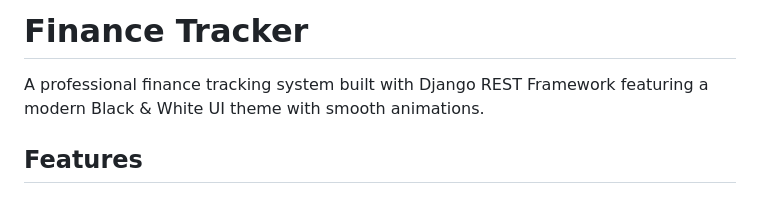
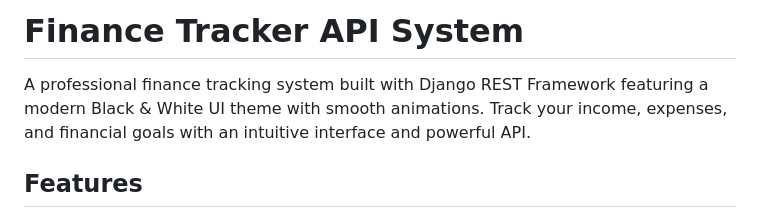
Before and after one commit to MuhammadMoueen/django-mini-projects-portfolio, a Markdown page: finance_tracker/README.md, the part around the change. Rendered like a GitHub page.

Commit message:
Update README title and description for clarity

```diff
--- a/finance_tracker/README.md
+++ b/finance_tracker/README.md
@@ -1,6 +1,6 @@
-# Finance Tracker
+# Finance Tracker API System
 
-A professional finance tracking system built with Django REST Framework featuring a modern Black & White UI theme with smooth animations.
+A professional finance tracking system built with Django REST Framework featuring a modern Black & White UI theme with smooth animations. Track your income, expenses, and financial goals with an intuitive interface and powerful API.
 
 ## Features
 
```
